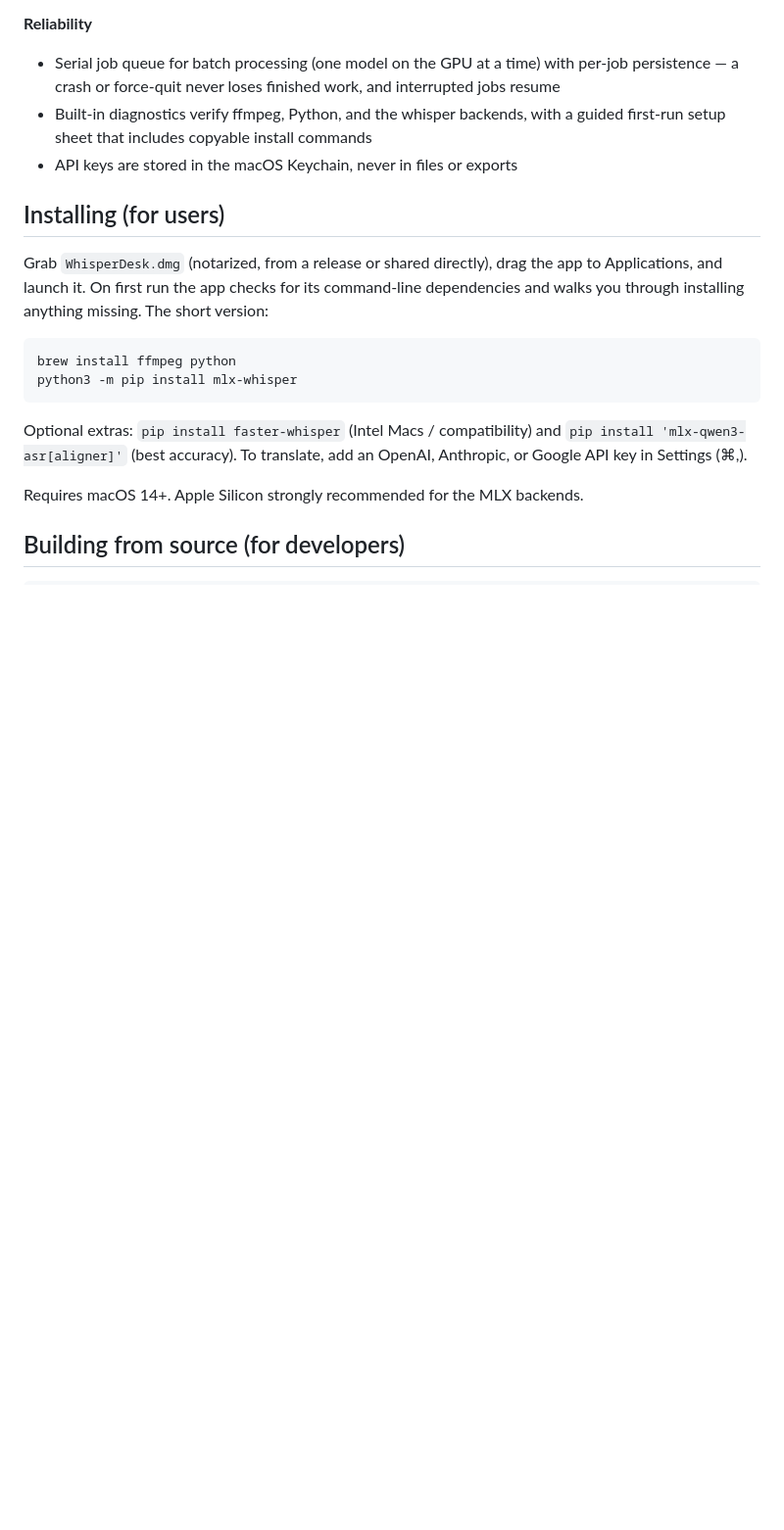
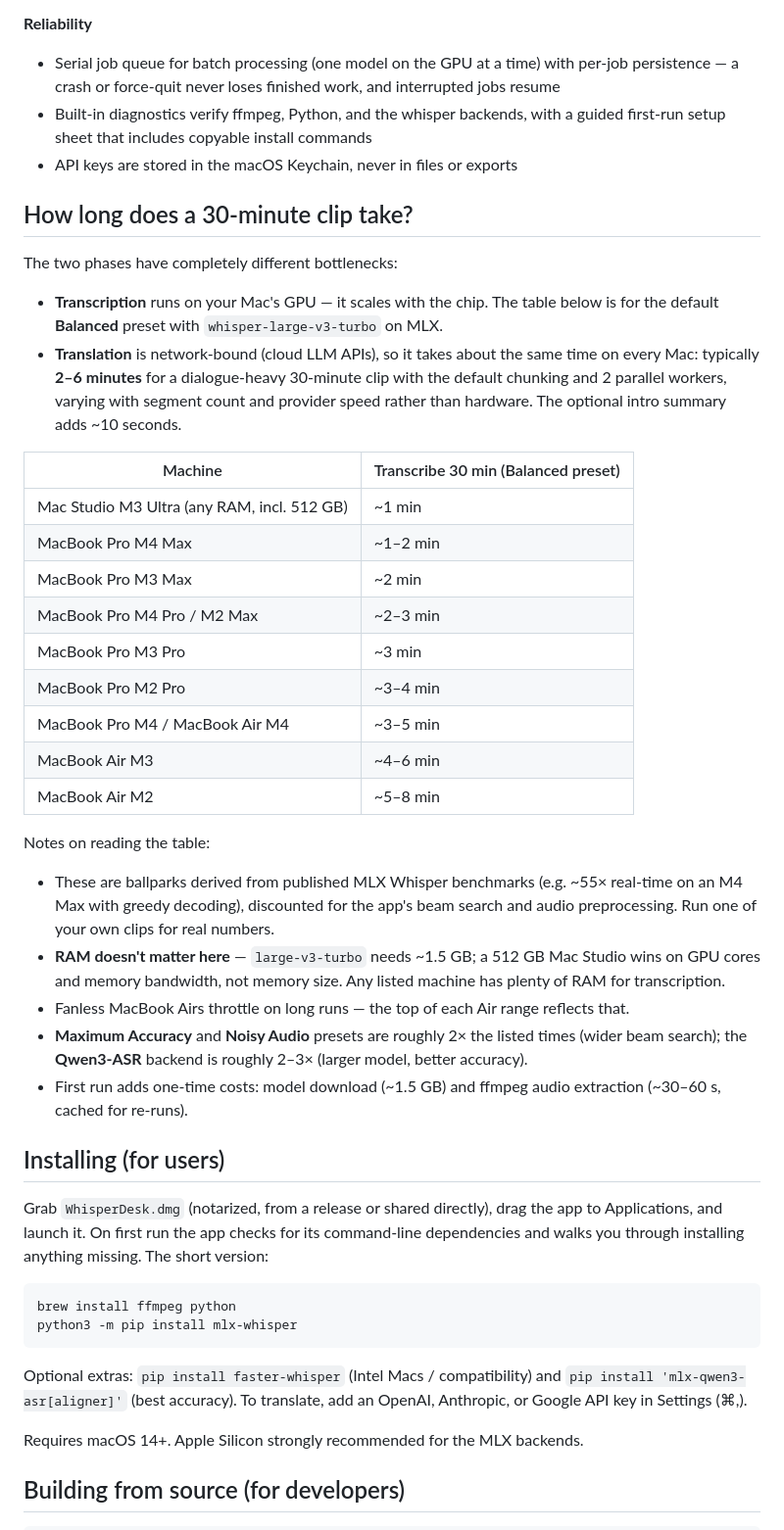
Before and after one commit to TungSeven30/Cue, a Markdown page: README.md, the part around the change. Shown at 98% size. Drawn GitHub-style; blank space fills up the shorter version.

Commit message:
Add 30-minute-clip time estimates per Mac model to the README
Transcription ballparks from Mac Studio M3 Ultra down to MacBook Air M2,
derived from published MLX Whisper benchmarks discounted for the app's
beam search and preprocessing, with notes that RAM is irrelevant for
Whisper, Airs throttle, and accuracy presets/Qwen3 cost 2-3x. Notes that
translation is network-bound (~2-6 min) regardless of hardware.

Co-Authored-By: Claude Fable 5 <noreply@anthropic.com>

```diff
--- a/README.md
+++ b/README.md
@@ -33,6 +33,33 @@ Everything runs locally except translation and summaries, which call the API pro
 - Serial job queue for batch processing (one model on the GPU at a time) with per-job persistence — a crash or force-quit never loses finished work, and interrupted jobs resume
 - Built-in diagnostics verify ffmpeg, Python, and the whisper backends, with a guided first-run setup sheet that includes copyable install commands
 - API keys are stored in the macOS Keychain, never in files or exports
+
+## How long does a 30-minute clip take?
+
+The two phases have completely different bottlenecks:
+
+- **Transcription** runs on your Mac's GPU — it scales with the chip. The table below is for the default **Balanced** preset with `whisper-large-v3-turbo` on MLX.
+- **Translation** is network-bound (cloud LLM APIs), so it takes about the same time on every Mac: typically **2–6 minutes** for a dialogue-heavy 30-minute clip with the default chunking and 2 parallel workers, varying with segment count and provider speed rather than hardware. The optional intro summary adds ~10 seconds.
+
+| Machine | Transcribe 30 min (Balanced preset) |
+|---|---|
+| Mac Studio M3 Ultra (any RAM, incl. 512 GB) | ~1 min |
+| MacBook Pro M4 Max | ~1–2 min |
+| MacBook Pro M3 Max | ~2 min |
+| MacBook Pro M4 Pro / M2 Max | ~2–3 min |
+| MacBook Pro M3 Pro | ~3 min |
+| MacBook Pro M2 Pro | ~3–4 min |
+| MacBook Pro M4 / MacBook Air M4 | ~3–5 min |
+| MacBook Air M3 | ~4–6 min |
+| MacBook Air M2 | ~5–8 min |
+
+Notes on reading the table:
+
+- These are ballparks derived from published MLX Whisper benchmarks (e.g. ~55× real-time on an M4 Max with greedy decoding), discounted for the app's beam search and audio preprocessing. Run one of your own clips for real numbers.
+- **RAM doesn't matter here** — `large-v3-turbo` needs ~1.5 GB; a 512 GB Mac Studio wins on GPU cores and memory bandwidth, not memory size. Any listed machine has plenty of RAM for transcription.
+- Fanless MacBook Airs throttle on long runs — the top of each Air range reflects that.
+- **Maximum Accuracy** and **Noisy Audio** presets are roughly 2× the listed times (wider beam search); the **Qwen3-ASR** backend is roughly 2–3× (larger model, better accuracy).
+- First run adds one-time costs: model download (~1.5 GB) and ffmpeg audio extraction (~30–60 s, cached for re-runs).
 
 ## Installing (for users)
 
```
